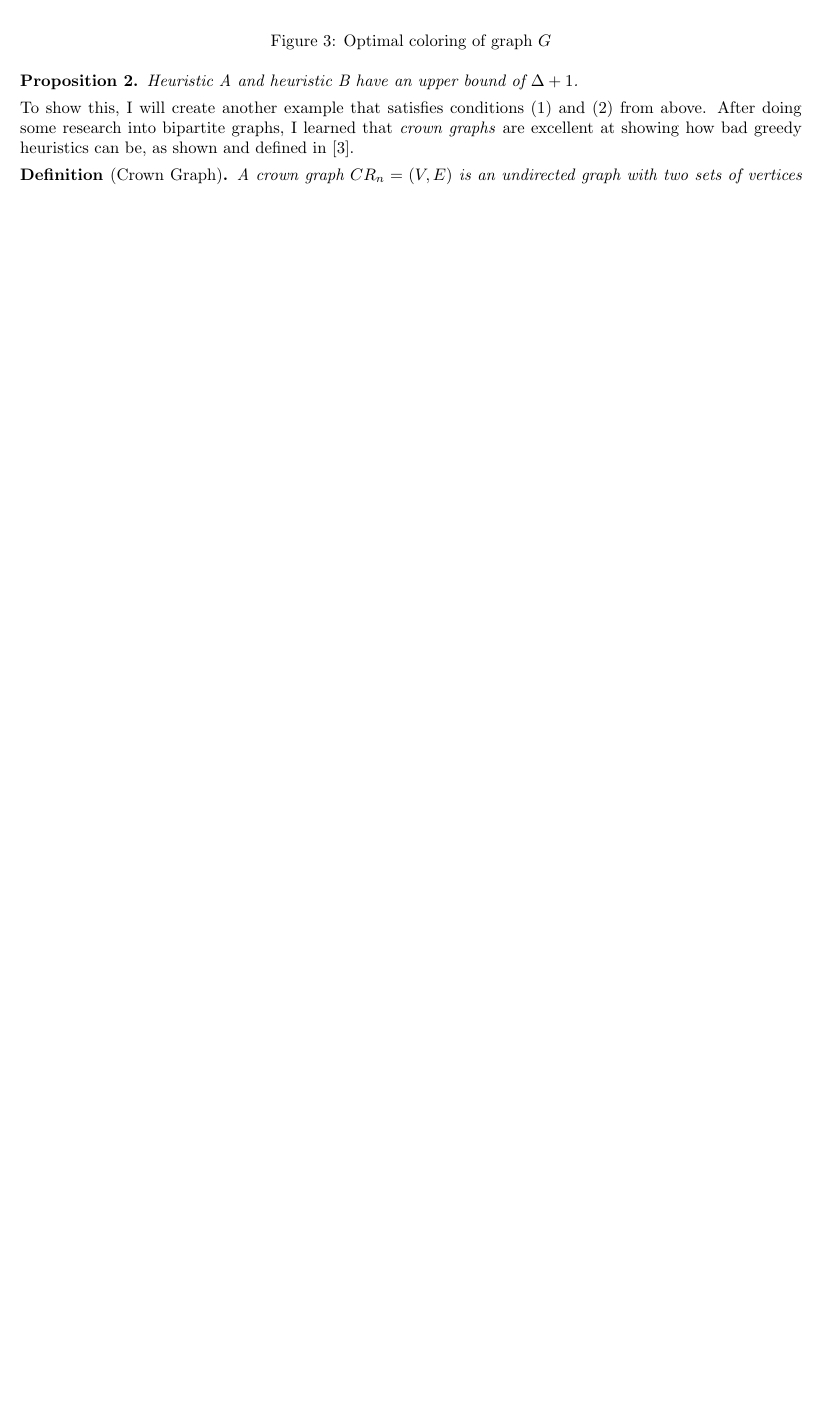
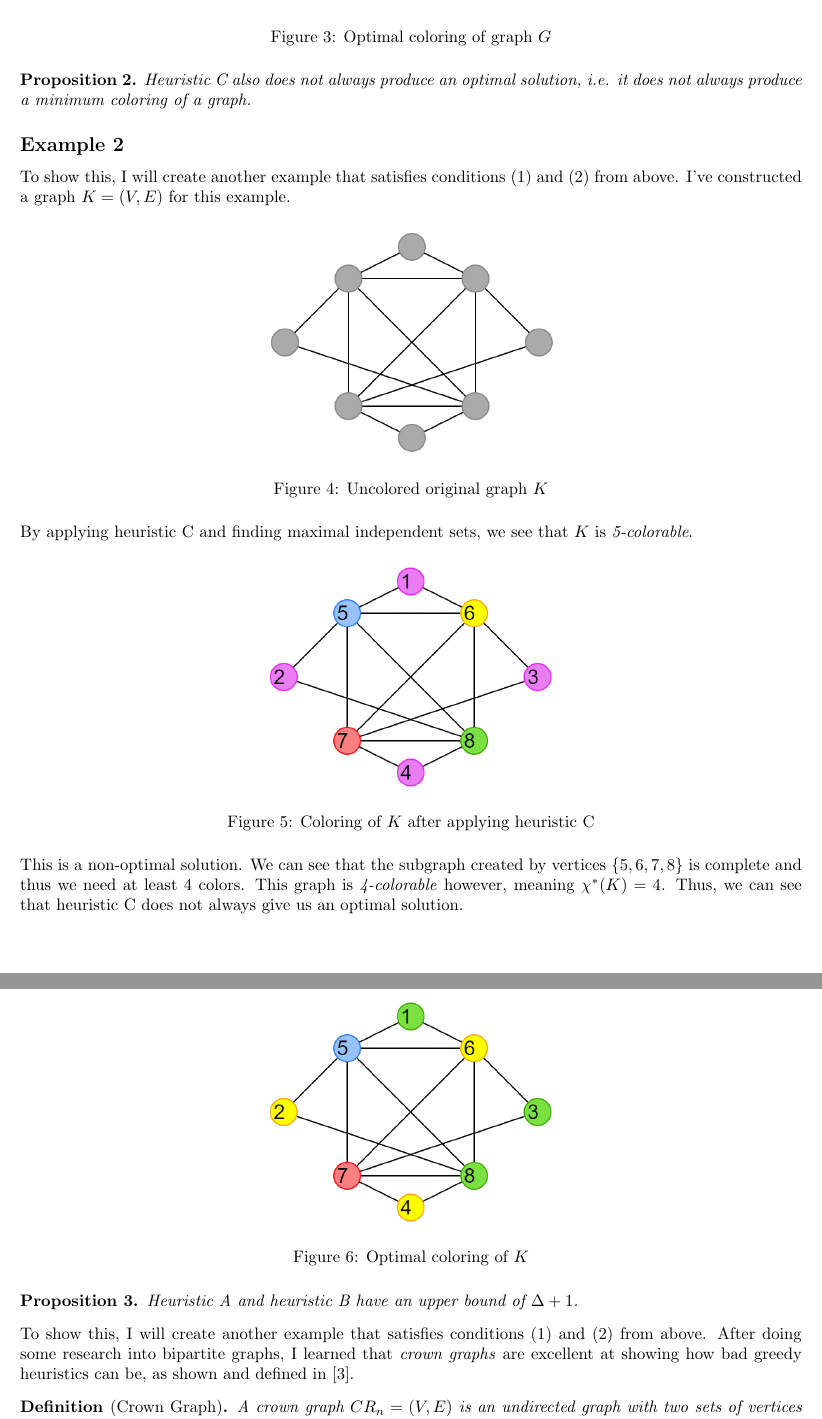
Before and after one commit to devshawn/vertex-coloring, a LaTeX document (work/work.tex): part of page 2 of 4 before the commit and two parts of pages 3 and 4 of 6 after it, the two joined at a grey line, cut so that both start at the same text, the shorter picture padded with empty space. Compiled offline with pdfLaTeX.

Commit message:
Adding heuristic C and example on how it is not optimal

```diff
--- a/work/work.tex
+++ b/work/work.tex
@@ -103,6 +120,34 @@ We can see that this is a bipartite graph, defined above by \cite{bondymurty}. T
 \caption{Optimal coloring of graph \(G\)}
 \end{figure}
 
+\begin{prop}
+Heuristic C also does not always produce an optimal solution, i.e. it does not always produce a minimum coloring of a graph.
+\end{prop}
+
+\subsection*{Example 2}
+To show this, I will create another example that satisfies conditions \((1)\) and \((2)\) from above. I've constructed a graph \(K = (V,E)\) for this example.
+
+\begin{figure}[H]
+\centering
+\includegraphics[scale=0.38]{images/mis-1.png}
+\caption{Uncolored original graph \(K\)}
+\end{figure}
+
+By applying heuristic C and finding maximal independent sets, we see that \(K\) is \emph{5-colorable}.
+
+\begin{figure}[H]
+\centering
+\includegraphics[scale=0.38]{images/mis-2.png}
+\caption{Coloring of \(K\) after applying heuristic C}
+\end{figure}
+
+This is a non-optimal solution. We can see that the subgraph created by vertices \(\{5, 6, 7, 8\}\) is complete and thus we need at least 4 colors. This graph is \emph{4-colorable} however, meaning \(\chi^{*}(K) = 4\). Thus, we can see that heuristic C does not always give us an optimal solution.
+
+\begin{figure}[H]
+\centering
+\includegraphics[scale=0.38]{images/mis-3.png}
+\caption{Optimal coloring of \(K\)}
+\end{figure}
 
 \begin{prop}
 Heuristic A and heuristic B have an upper bound of \(\Delta + 1\).
```
Also changed, not shown: work/images/mis-1.png (added), work/images/mis-2.png (added), work/images/mis-3.png (added), work/work.pdf, work/work.tex (25 more changed lines), 1 other file.
